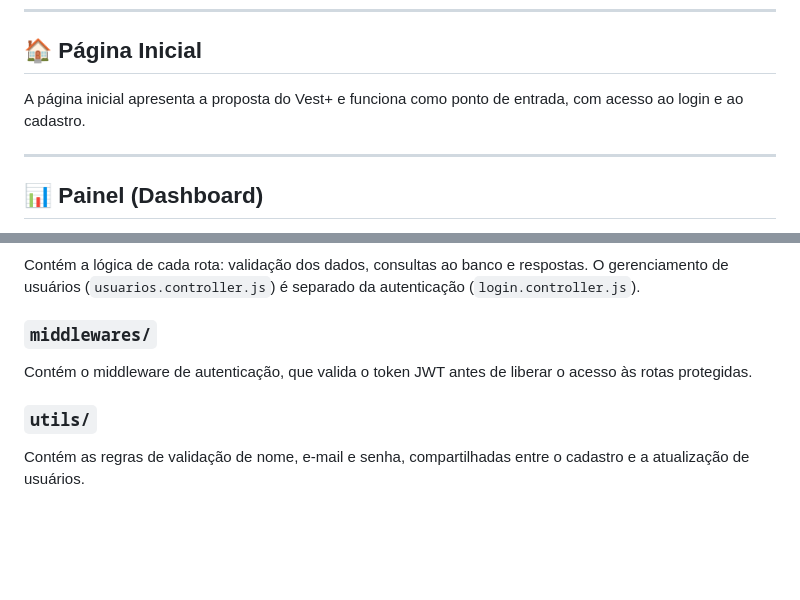
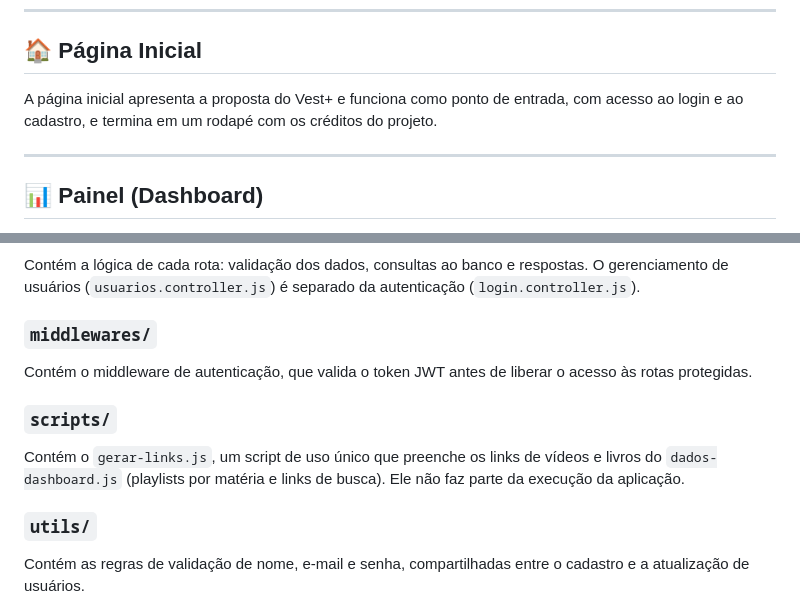
Before and after one commit to DevGusta08/trabalho-de-conclusao-de-curso-ADS, a Markdown page: README.md, 2 parts joined by grey strips. Drawn GitHub-style; blank space fills up the shorter version.

```diff
--- a/README.md
+++ b/README.md
@@ -111,7 +111,7 @@ O Vest+ possui cadastro e login para que cada estudante tenha acesso individuali
 
 ## 🏠 Página Inicial
 
-A página inicial apresenta a proposta do Vest+ e funciona como ponto de entrada, com acesso ao login e ao cadastro.
+A página inicial apresenta a proposta do Vest+ e funciona como ponto de entrada, com acesso ao login e ao cadastro, e termina em um rodapé com os créditos do projeto.
 
 ---
 
@@ -182,6 +182,10 @@ Contém a lógica de cada rota: validação dos dados, consultas ao banco e resp
 
 Contém o middleware de autenticação, que valida o token JWT antes de liberar o acesso às rotas protegidas.
 
+### `scripts/`
+
+Contém o `gerar-links.js`, um script de uso único que preenche os links de vídeos e livros do `dados-dashboard.js` (playlists por matéria e links de busca). Ele não faz parte da execução da aplicação.
+
 ### `utils/`
 
 Contém as regras de validação de nome, e-mail e senha, compartilhadas entre o cadastro e a atualização de usuários.
```
Also changed, not shown: other parts of README.md (+10 -4 lines).
